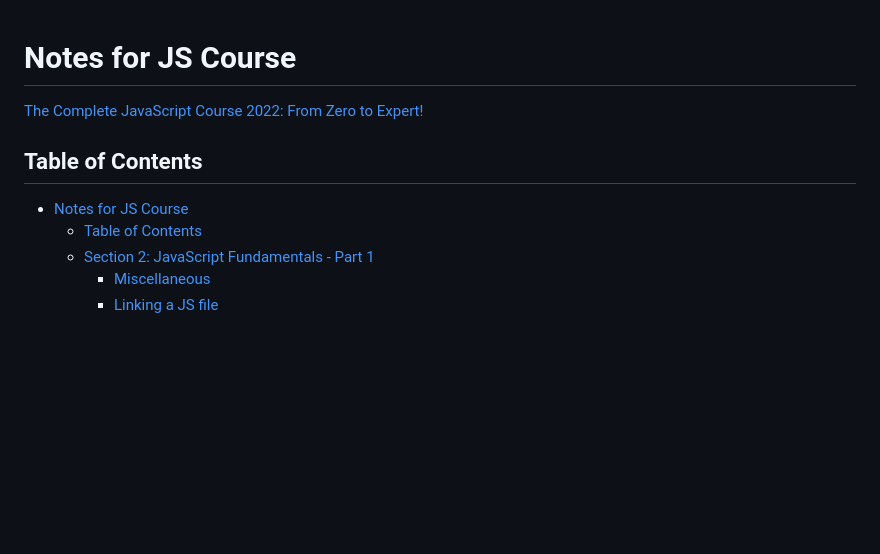
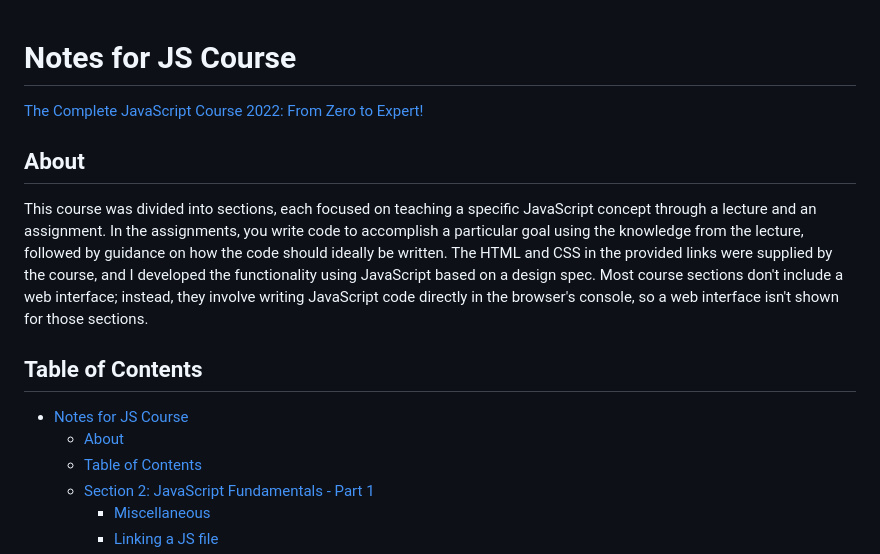
Before and after one commit to jacskir/udemy-complete-javascript-course, a Markdown page: README.md, the part around the change. Drawn GitHub-style; blank space fills up the shorter version.

Commit message:
add about section in readme

```diff
--- a/README.md
+++ b/README.md
@@ -2,9 +2,14 @@
 
 [The Complete JavaScript Course 2022: From Zero to Expert!](https://www.udemy.com/course/the-complete-javascript-course)
 
+## About
+
+This course was divided into sections, each focused on teaching a specific JavaScript concept through a lecture and an assignment. In the assignments, you write code to accomplish a particular goal using the knowledge from the lecture, followed by guidance on how the code should ideally be written. The HTML and CSS in the provided links were supplied by the course, and I developed the functionality using JavaScript based on a design spec. Most course sections don't include a web interface; instead, they involve writing JavaScript code directly in the browser's console, so a web interface isn't shown for those sections.
+
 ## Table of Contents
 
 - [Notes for JS Course](#notes-for-js-course)
+  - [About](#about)
   - [Table of Contents](#table-of-contents)
   - [Section 2: JavaScript Fundamentals - Part 1](#section-2-javascript-fundamentals---part-1)
     - [Miscellaneous](#miscellaneous)
```
